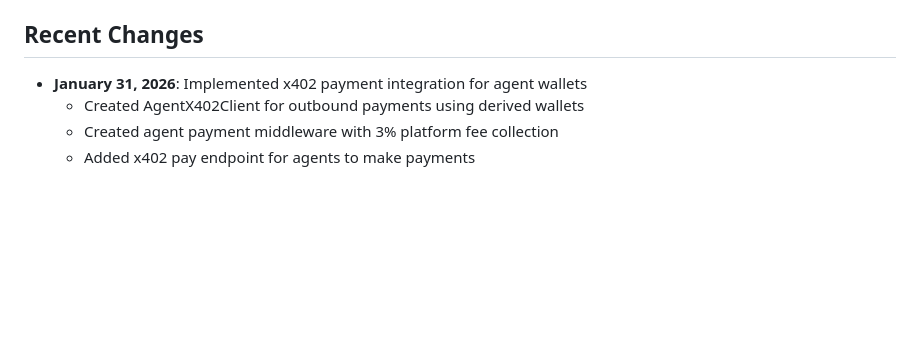
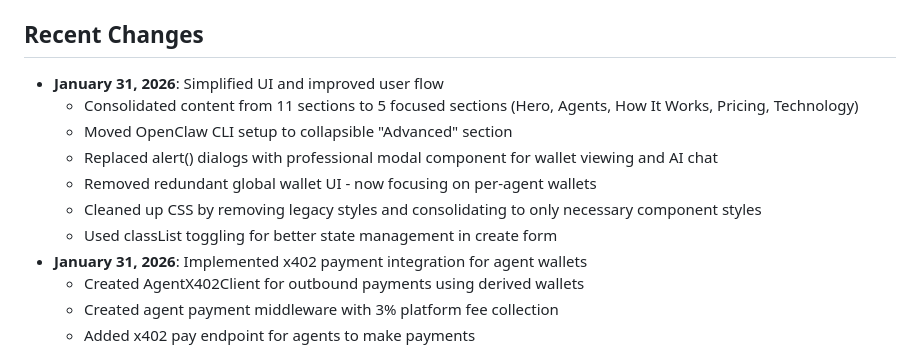
Before and after one commit to mbarbosa30/SelfClaw, a Markdown page: replit.md, the part around the change. GitHub-like rendering; blank space fills up the shorter version.

Commit message:
Update documentation to reflect recent UI and workflow simplifications
Update replit.md to detail UI enhancements, including content consolidation, modal integration, and CSS cleanup.

Replit-Commit-Author: Agent
Replit-Commit-Session-Id: 25d60793-b076-49b9-a408-f87af392c99a
Replit-Commit-Checkpoint-Type: full_checkpoint
Replit-Commit-Event-Id: 0b0a4c76-5dd4-4db7-944d-f707af33d3d8
Replit-Commit-Screenshot-Url: https://storage.googleapis.com/screenshot-production-us-central1/f73e8204-38b5-4a84-b61b-bbb9ab7731b8/25d60793-b076-49b9-a408-f87af392c99a/wtxm4eG
Replit-Helium-Checkpoint-Created: true

```diff
--- a/replit.md
+++ b/replit.md
@@ -59,6 +59,13 @@ This is a multi-user experimentation platform for OpenClaw, an open-source perso
 - `POST /api/agents/:id/service` - Paid service endpoint (x402 demo)
 
 ## Recent Changes
+- **January 31, 2026**: Simplified UI and improved user flow
+  - Consolidated content from 11 sections to 5 focused sections (Hero, Agents, How It Works, Pricing, Technology)
+  - Moved OpenClaw CLI setup to collapsible "Advanced" section
+  - Replaced alert() dialogs with professional modal component for wallet viewing and AI chat
+  - Removed redundant global wallet UI - now focusing on per-agent wallets
+  - Cleaned up CSS by removing legacy styles and consolidating to only necessary component styles
+  - Used classList toggling for better state management in create form
 - **January 31, 2026**: Implemented x402 payment integration for agent wallets
   - Created AgentX402Client for outbound payments using derived wallets
   - Created agent payment middleware with 3% platform fee collection
```
